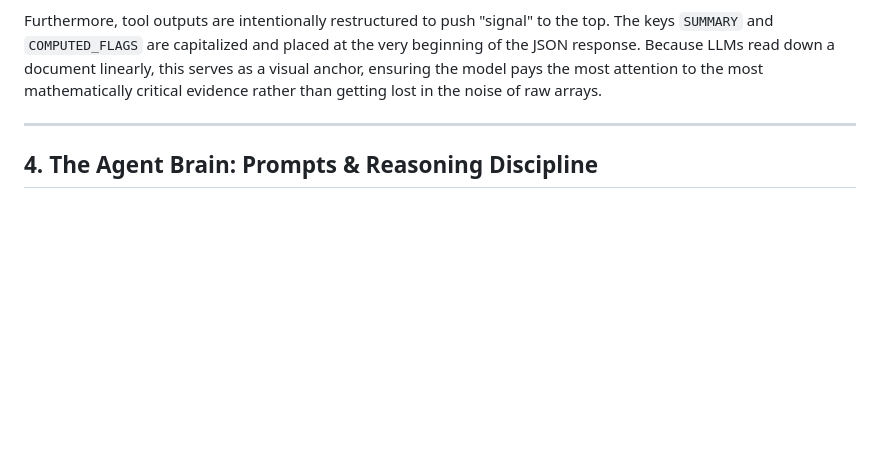
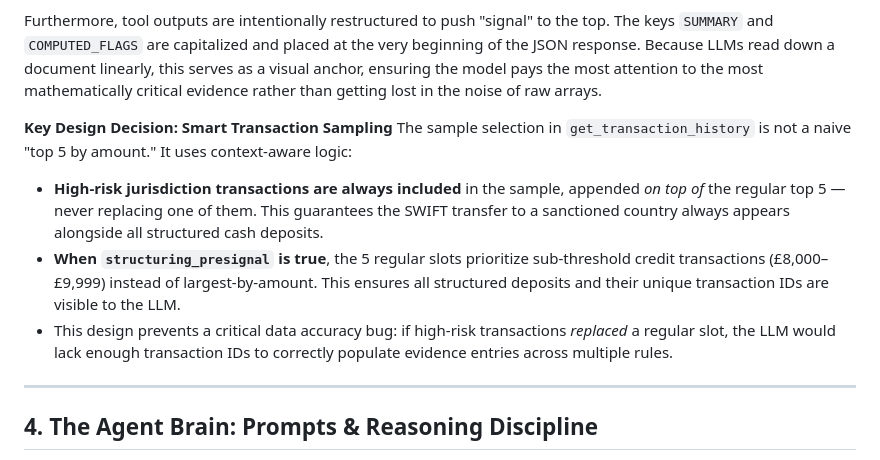
Before and after one commit to ashish-um/sar-investigator, a Markdown page: Implementation.md, the part around one of its changes. Rendered like a GitHub page; blank space fills up the shorter version.

```diff
--- a/Implementation.md
+++ b/Implementation.md
@@ -71,6 +71,12 @@ To prevent the LLM's context window from filling up with raw database dumps (whi
 
 Furthermore, tool outputs are intentionally restructured to push "signal" to the top. The keys `SUMMARY` and `COMPUTED_FLAGS` are capitalized and placed at the very beginning of the JSON response. Because LLMs read down a document linearly, this serves as a visual anchor, ensuring the model pays the most attention to the most mathematically critical evidence rather than getting lost in the noise of raw arrays.
 
+**Key Design Decision: Smart Transaction Sampling**
+The sample selection in `get_transaction_history` is not a naive "top 5 by amount." It uses context-aware logic:
+- **High-risk jurisdiction transactions are always included** in the sample, appended *on top of* the regular top 5 — never replacing one of them. This guarantees the SWIFT transfer to a sanctioned country always appears alongside all structured cash deposits.
+- **When `structuring_presignal` is true**, the 5 regular slots prioritize sub-threshold credit transactions (£8,000–£9,999) instead of largest-by-amount. This ensures all structured deposits and their unique transaction IDs are visible to the LLM.
+- This design prevents a critical data accuracy bug: if high-risk transactions *replaced* a regular slot, the LLM would lack enough transaction IDs to correctly populate evidence entries across multiple rules.
+
 ---
 
 ## 4. The Agent Brain: Prompts & Reasoning Discipline
```
Also changed, not shown: other parts of Implementation.md (+33 -0 lines).
